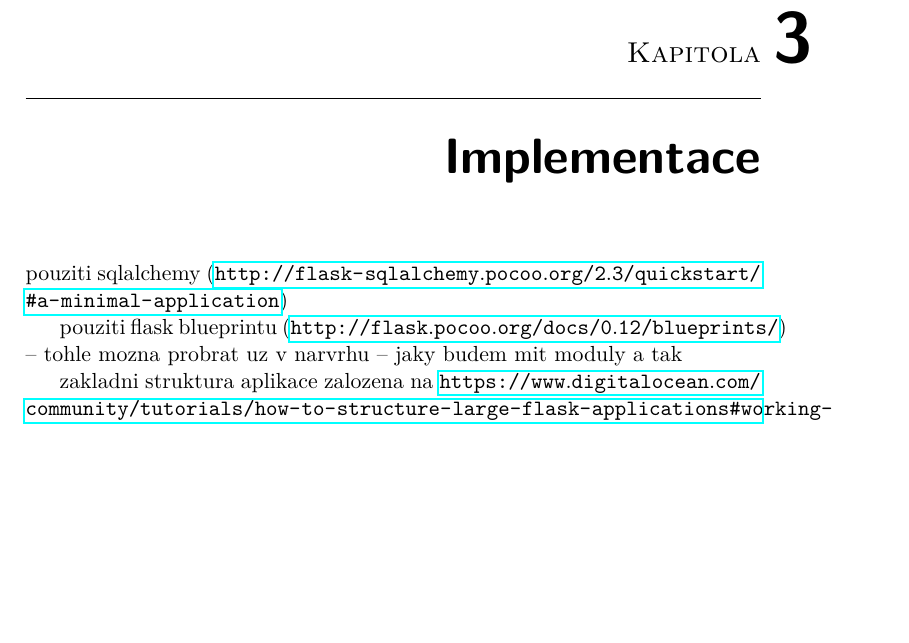
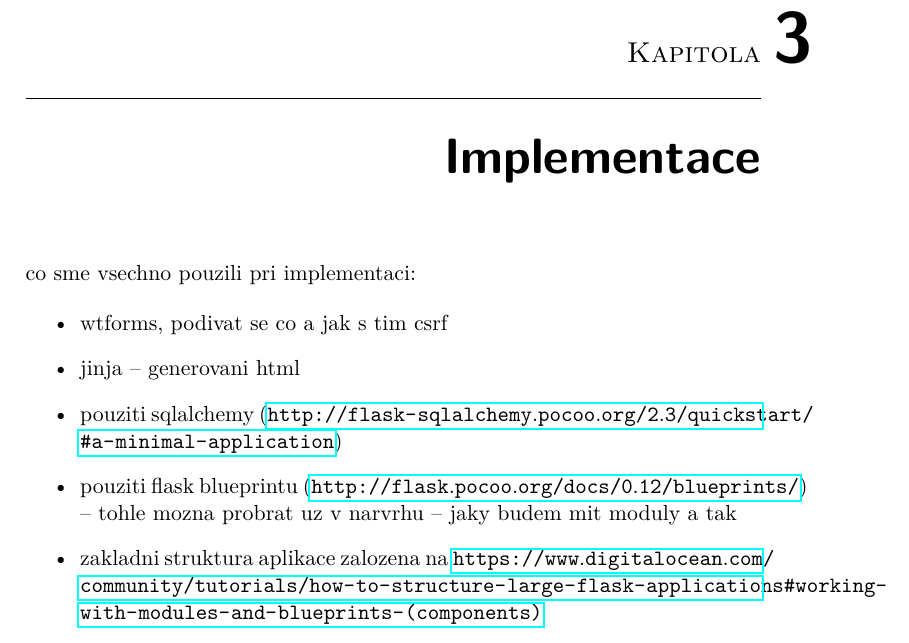
Before and after one commit to ggljzr/mi-dip, a LaTeX thesis (DP_Cervenka_Ondrej_2018.tex, which reads chapters/implementace.tex): part of page 39 of 55, cut so that both start at the same text, the shorter picture padded with empty space. Compiled offline with pdfLaTeX.

Commit message:
note about what we will use in implementation

```diff
--- a/chapters/implementace.tex
+++ b/chapters/implementace.tex
@@ -1,11 +1,21 @@
 \chapter{Implementace}
 \label{sec:im}
 
-pouziti sqlalchemy (\url{http://flask-sqlalchemy.pocoo.org/2.3/quickstart/#a-minimal-application})
+co sme vsechno pouzili pri implementaci:
 
-pouziti flask blueprintu (\url{http://flask.pocoo.org/docs/0.12/blueprints/}) -- tohle mozna probrat uz v~narvrhu -- jaky budem mit moduly a tak
+\begin{itemize}
 
-zakladni struktura aplikace zalozena na \url{https://www.digitalocean.com/community/tutorials/how-to-structure-large-flask-applications#working-with-modules-and-blueprints-(components)}
+\item wtforms, podivat se co a jak s tim csrf
+
+\item jinja -- generovani html
+
+\item pouziti sqlalchemy (\url{http://flask-sqlalchemy.pocoo.org/2.3/quickstart/#a-minimal-application})
+
+\item pouziti flask blueprintu (\url{http://flask.pocoo.org/docs/0.12/blueprints/}) -- tohle mozna probrat uz v~narvrhu -- jaky budem mit moduly a tak
+
+\item zakladni struktura aplikace zalozena na \url{https://www.digitalocean.com/community/tutorials/how-to-structure-large-flask-applications#working-with-modules-and-blueprints-(components)}
+
+\end{itemize}
 
 \subsection{Flask Blueprints}
 
```
